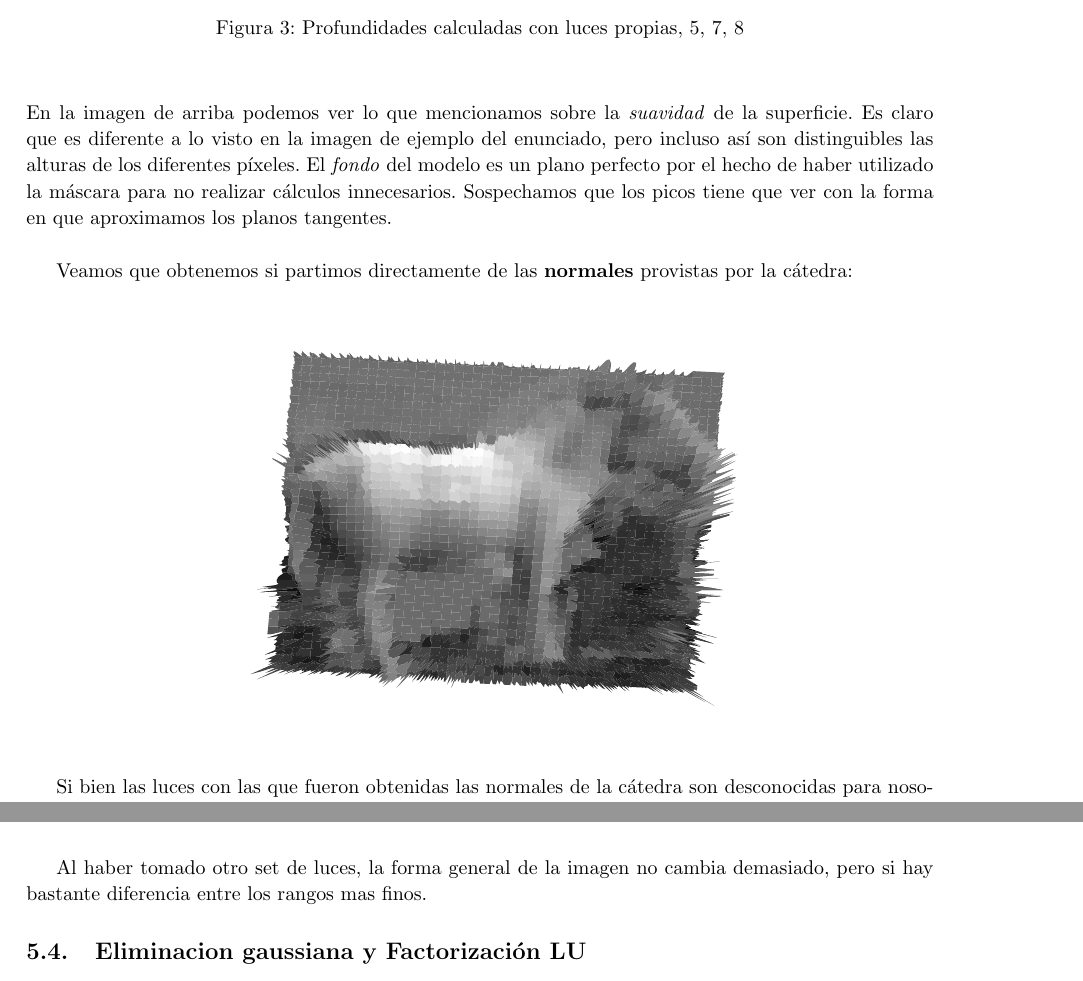
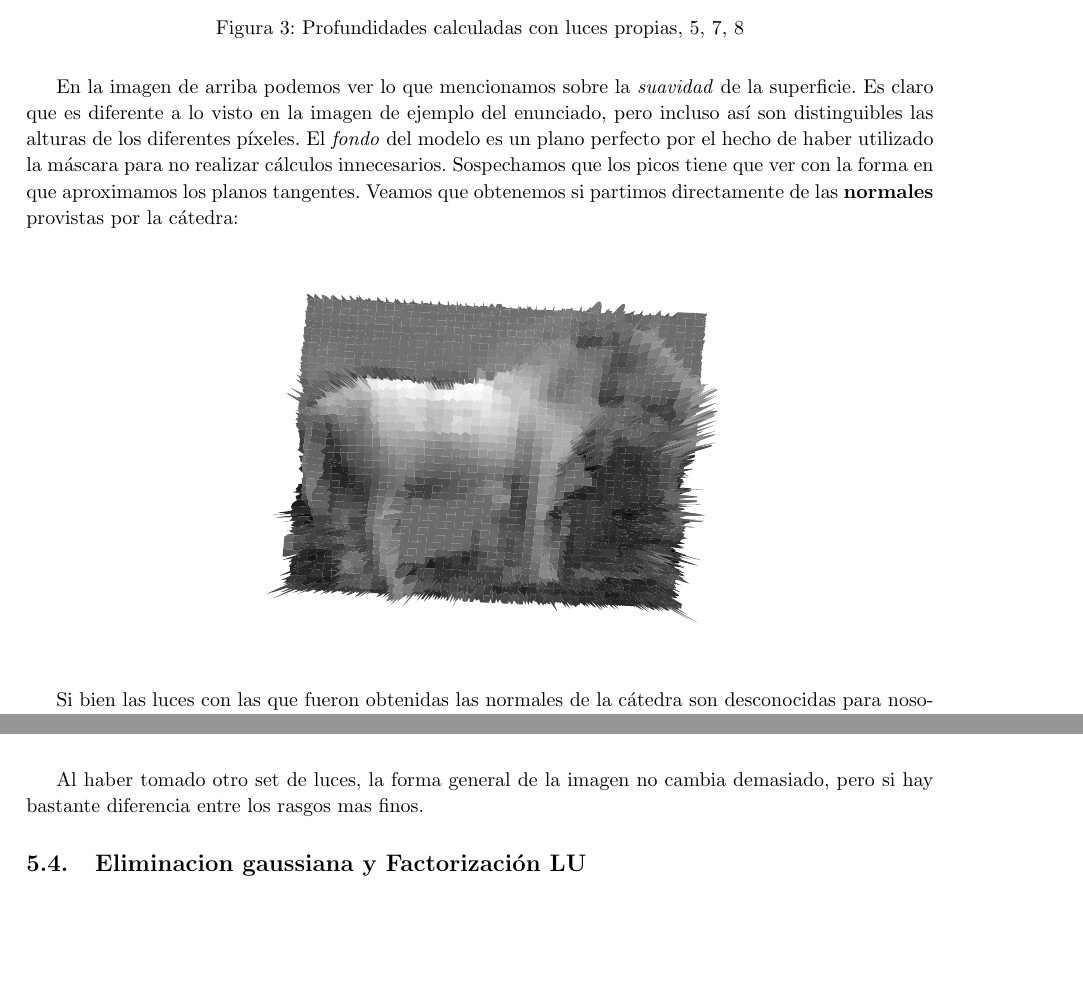
Before and after one commit to JonSeijo/metodos-numericos-tp1, a LaTeX document (informe/informe.tex, which reads informe/experimentacion.tex): two parts of pages 16 and 21 of 25, joined at a grey line, cut so that both start at the same text, the shorter picture padded with empty space. Compiled offline with pdfLaTeX; a LaTeX package or settings file that is missing is left out.

Commit message:
Cambios que quedaban sin pushear

```diff
--- a/informe/experimentacion.tex
+++ b/informe/experimentacion.tex
@@ -23,13 +23,10 @@ Si bien esperábamos obtener una superficie mucho mas \textit{suave}, creemos qu
     \end{figure}
 }
 
-$ $\newline
-En la imagen de arriba podemos ver lo que mencionamos sobre la \textit{suavidad} de la superficie. Es claro que es diferente a lo visto en la imagen de ejemplo del enunciado, pero incluso así son distinguibles las alturas de los diferentes píxeles. El \textit{fondo} del modelo es un plano perfecto por el hecho de haber utilizado la máscara para no realizar cálculos innecesarios. Sospechamos que los picos tiene que ver con la forma en que aproximamos los planos tangentes.\\
-
-Veamos que obtenemos si partimos directamente de las \textbf{normales} provistas por la cátedra:
+En la imagen de arriba podemos ver lo que mencionamos sobre la \textit{suavidad} de la superficie. Es claro que es diferente a lo visto en la imagen de ejemplo del enunciado, pero incluso así son distinguibles las alturas de los diferentes píxeles. El \textit{fondo} del modelo es un plano perfecto por el hecho de haber utilizado la máscara para no realizar cálculos innecesarios. Sospechamos que los picos tiene que ver con la forma en que aproximamos los planos tangentes. Veamos que obtenemos si partimos directamente de las \textbf{normales} provistas por la cátedra:
 
 {\centering
-    \includegraphics[scale=0.7]{informe/imagenes/profundidadesCaballoNormalescatedra.pdf} \\
+    \includegraphics[scale=0.65]{informe/imagenes/profundidadesCaballoNormalescatedra.pdf} \\
 }
 
 Si bien las luces con las que fueron obtenidas las normales de la cátedra son desconocidas para nosotros, podemos hacer algunas comparaciones. Aunque esté llena de \textit{picos}, sobretodo en los bordes, parece ser una superficie un poco mas suave que la obtenida por nosotros. Dado que no sabemos cuales fueron las luces utilizadas en el cálculo, no podemos descartar que sea un tema de elección de luces. Sin embargo, incluso aunque fuesen las mismas, veremos mas adelante que lo calibrado por nosotros no se corresponde en un 100\% por lo que es esperable que se observen diferencias. \\
@@ -142,7 +139,7 @@ En el siguiente caso no tomamos la luz número $1$, que era la mejor que teníam
 \end{minipage}
 \end{figure}
 
-Al haber tomado otro set de luces, la forma general de la imagen no cambia demasiado, pero si hay bastante diferencia entre los rangos mas finos.
+Al haber tomado otro set de luces, la forma general de la imagen no cambia demasiado, pero si hay bastante diferencia entre los rasgos mas finos.
 
 \subsection{Eliminacion gaussiana y Factorización LU}
 
```
